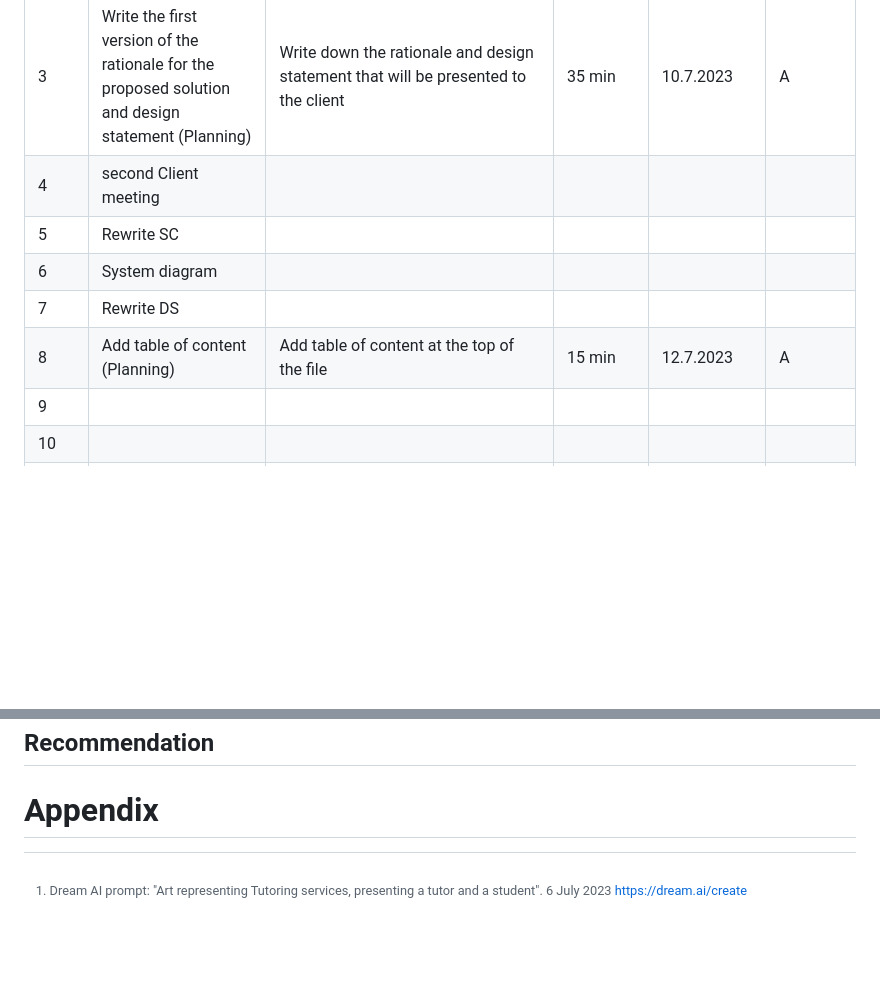
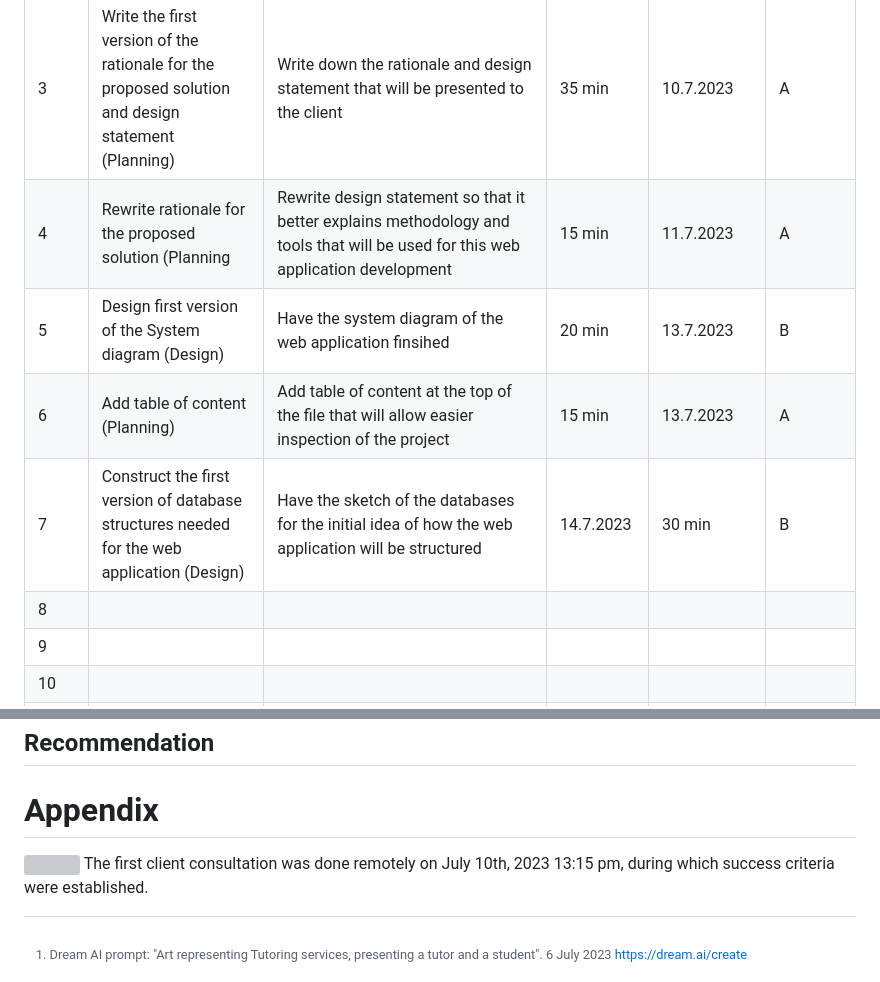
Before and after one commit to AleksandarDzudzevic/TutoringWebApp, a Markdown page: README.md, 2 parts joined by grey strips. GitHub-like rendering; blank space fills up the shorter version; grey boxes are pictures that could not be loaded.

```diff
--- a/README.md
+++ b/README.md
@@ -105,9 +105,9 @@ Fig.2 shows the system diagram of the online tutoring platform.
 |3|Write the first version of the rationale for the proposed solution and design statement (Planning)|Write down the rationale and design statement that will be presented to the client |35 min |10.7.2023 |A |
-|4| second Client meeting| | | | |
-|5| Rewrite SC| | | | |
-|6| System diagram| | | | |
-|7| Rewrite DS | | | | |
-|8| Add table of content (Planning)	 | Add table of content at the top of the file| 15 min|12.7.2023 | A|
+|4| Rewrite rationale for the proposed solution (Planning| Rewrite design statement so that it better explains methodology and tools that will be used for this web application development| 15 min | 11.7.2023| A|
+|5| Design first version of the System diagram (Design)| Have the system diagram of the web application finsihed|20 min | 13.7.2023| B|
+|6| Add table of content (Planning)	 | Add table of content at the top of the file that will allow easier inspection of the project| 15 min|13.7.2023 | A|
+|7| Construct the first version of database structures needed for the web application (Design)| Have the sketch of the databases for the initial idea of how the web application will be structured| 14.7.2023|30 min| B|
+|8| | | | | |
 |9| | | | | |
 |10| | | | | |
 |11| | | | | |
@@ -142,6 +142,8 @@ Fig.2 shows the system diagram of the online tutoring platform.
 
 
 # Appendix
+![](https://github.com/AleksandarDzudzevic/CS_IA_Aleks/blob/main/client_consultation1.png)
+The first client consultation was done remotely on July 10th, 2023 13:15 pm, during which success criteria were established.
 [^1]: Dream AI prompt: "Art representing Tutoring services, presenting a tutor and a student". 6 July 2023 https://dream.ai/create
 [^2]: Sengar, Ritesh. “Python vs PHP: Which Is Better for Web Development?” Hackernoon, 7 Jan. 2021, hackernoon.com/python-vs-php-which-is-better-for-web-development-cj1236mj.
 [^3]: "Welcome to Flask." Flask Documentation, 15 Jan. 2023, flask.palletsprojects.com/en/2.1.x/.
```
Also changed, not shown: other parts of README.md (+1 -1 lines).
